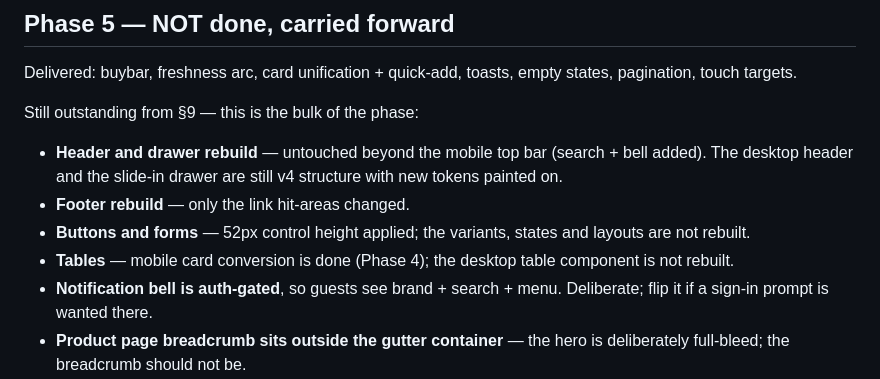
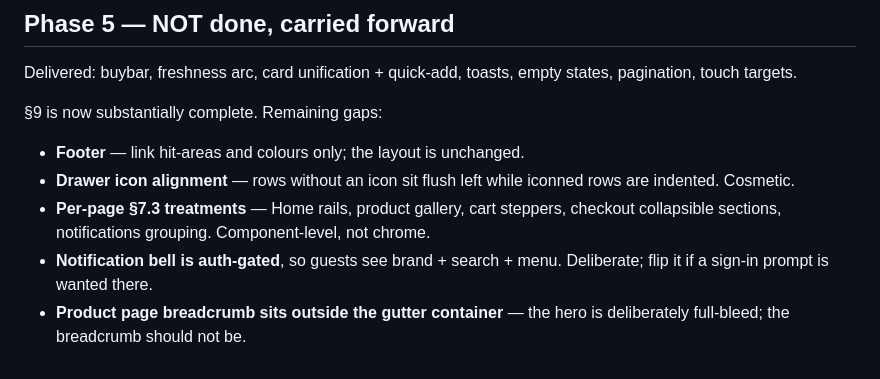
Before and after one commit to william45123/freshmart, a Markdown page: docs/PROGRESS.md, the part around the change. Rendered like a GitHub page.

Commit message:
Docs: PROGRESS.md through the §9 chrome rebuild

```diff
--- a/docs/PROGRESS.md
+++ b/docs/PROGRESS.md
@@ -72,15 +72,13 @@ Nothing. The tree is clean and every phase above is committed.
 Delivered: buybar, freshness arc, card unification + quick-add, toasts, empty
 states, pagination, touch targets.
 
-Still outstanding from §9 — this is the bulk of the phase:
-- **Header and drawer rebuild** — untouched beyond the mobile top bar
-  (search + bell added). The desktop header and the slide-in drawer are still
-  v4 structure with new tokens painted on.
-- **Footer rebuild** — only the link hit-areas changed.
-- **Buttons and forms** — 52px control height applied; the variants,
-  states and layouts are not rebuilt.
-- **Tables** — mobile card conversion is done (Phase 4); the desktop table
-  component is not rebuilt.
+§9 is now substantially complete. Remaining gaps:
+- **Footer** — link hit-areas and colours only; the layout is unchanged.
+- **Drawer icon alignment** — rows without an icon sit flush left while
+  iconned rows are indented. Cosmetic.
+- **Per-page §7.3 treatments** — Home rails, product gallery, cart steppers,
+  checkout collapsible sections, notifications grouping. Component-level, not
+  chrome.
 - **Notification bell is auth-gated**, so guests see brand + search + menu.
   Deliberate; flip it if a sign-in prompt is wanted there.
 - **Product page breadcrumb sits outside the gutter container** — the hero is
```
